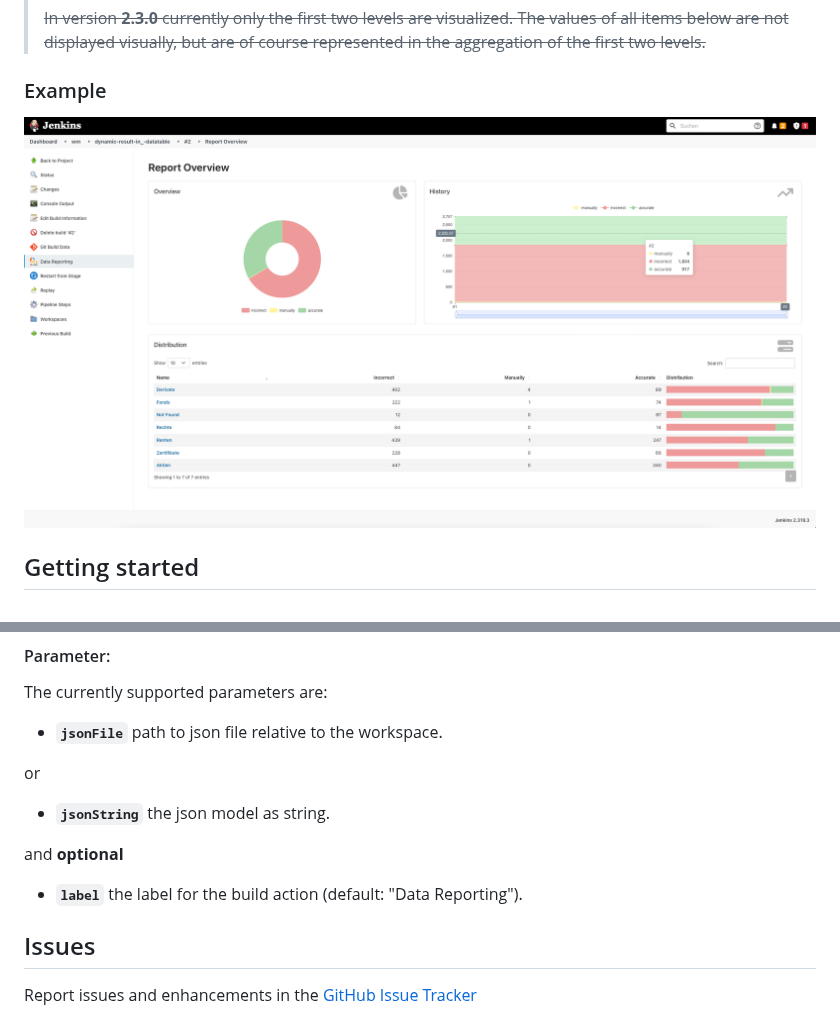
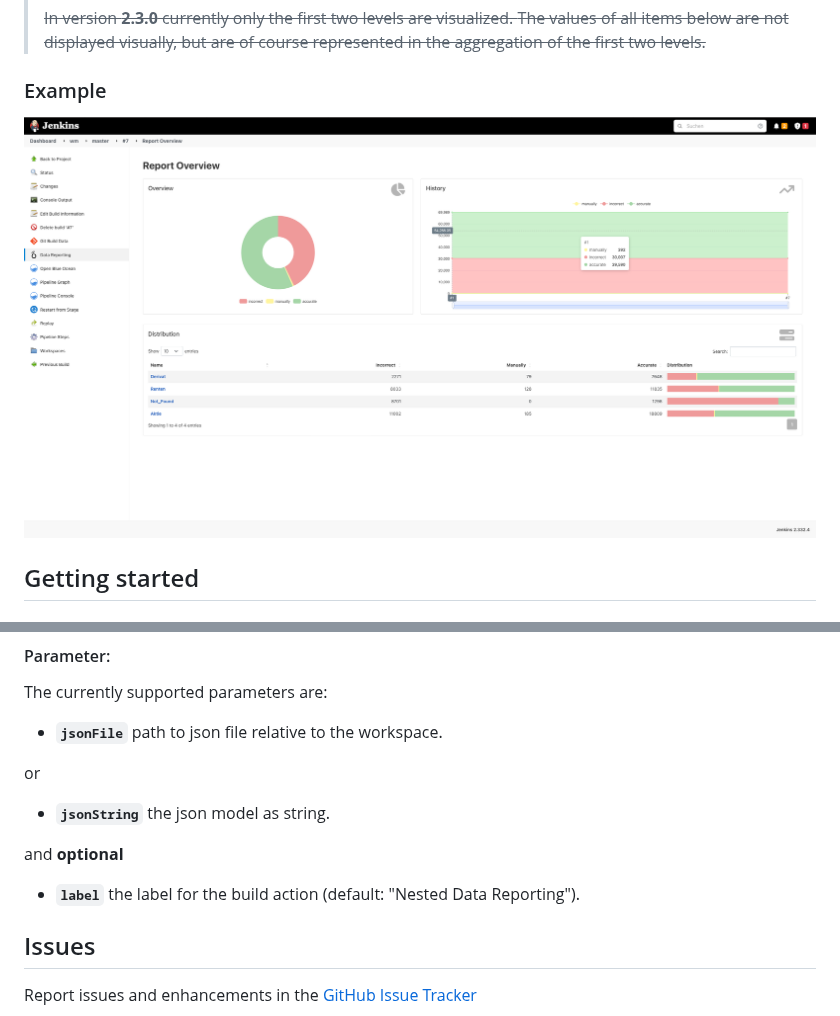
Before and after one commit to jenkinsci/nested-data-reporting-plugin, a Markdown page: README.md, 2 parts joined by grey strips. GitHub-like rendering; pictures changed too: etc/ui-2.4.0.png (deleted), etc/ui-3.0.0.png (added).

```diff
--- a/README.md
+++ b/README.md
@@ -129,7 +129,7 @@ The limited visualization from version **2.3.0** is thus resolved.
 
 ### Example
 
-![ui](etc/ui-2.4.0.png)
+![ui](etc/ui-3.0.0.png)
 
 ## Getting started
 
@@ -150,7 +150,7 @@ or
 - **`jsonString`** the json model as string.
 
 and **optional**
-- **`label`** the label for the build action (default: "Data Reporting").
+- **`label`** the label for the build action (default: "Nested Data Reporting").
 
 ## Issues
 
```
Also changed, not shown: 2 other files.
